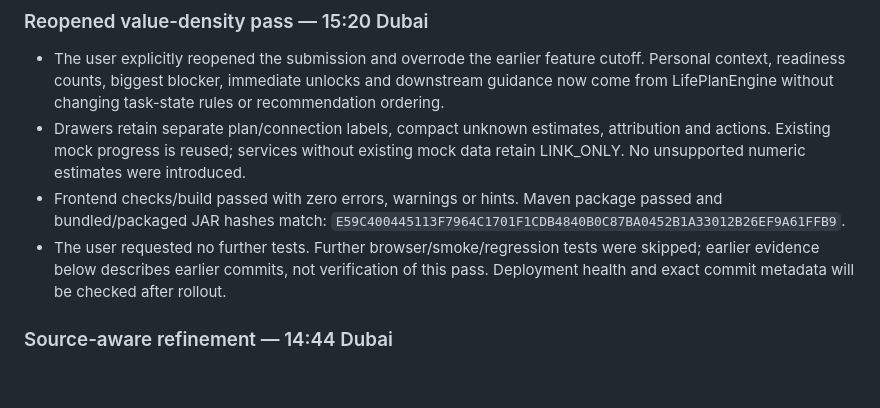
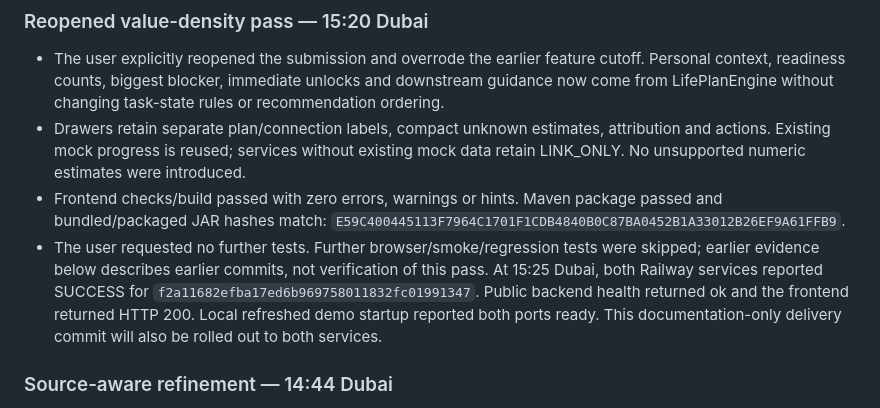
Before and after one commit to galegofer/hub71ai-life-setup, a Markdown page: VALIDATION.md, the part around the change. Rendered like a GitHub page; blank space fills up the shorter version.

Commit message:
Record reopened delivery build and deployment evidence

```diff
--- a/VALIDATION.md
+++ b/VALIDATION.md
@@ -7,7 +7,7 @@
 - The user explicitly reopened the submission and overrode the earlier feature cutoff. Personal context, readiness counts, biggest blocker, immediate unlocks and downstream guidance now come from LifePlanEngine without changing task-state rules or recommendation ordering.
 - Drawers retain separate plan/connection labels, compact unknown estimates, attribution and actions. Existing mock progress is reused; services without existing mock data retain LINK_ONLY. No unsupported numeric estimates were introduced.
 - Frontend checks/build passed with zero errors, warnings or hints. Maven package passed and bundled/packaged JAR hashes match: `E59C400445113F7964C1701F1CDB4840B0C87BA0452B1A33012B26EF9A61FFB9`.
-- The user requested no further tests. Further browser/smoke/regression tests were skipped; earlier evidence below describes earlier commits, not verification of this pass. Deployment health and exact commit metadata will be checked after rollout.
+- The user requested no further tests. Further browser/smoke/regression tests were skipped; earlier evidence below describes earlier commits, not verification of this pass. At 15:25 Dubai, both Railway services reported SUCCESS for `f2a11682efba17ed6b969758011832fc01991347`. Public backend health returned ok and the frontend returned HTTP 200. Local refreshed demo startup reported both ports ready. This documentation-only delivery commit will also be rolled out to both services.
 
 
 ### Source-aware refinement — 14:44 Dubai
```
